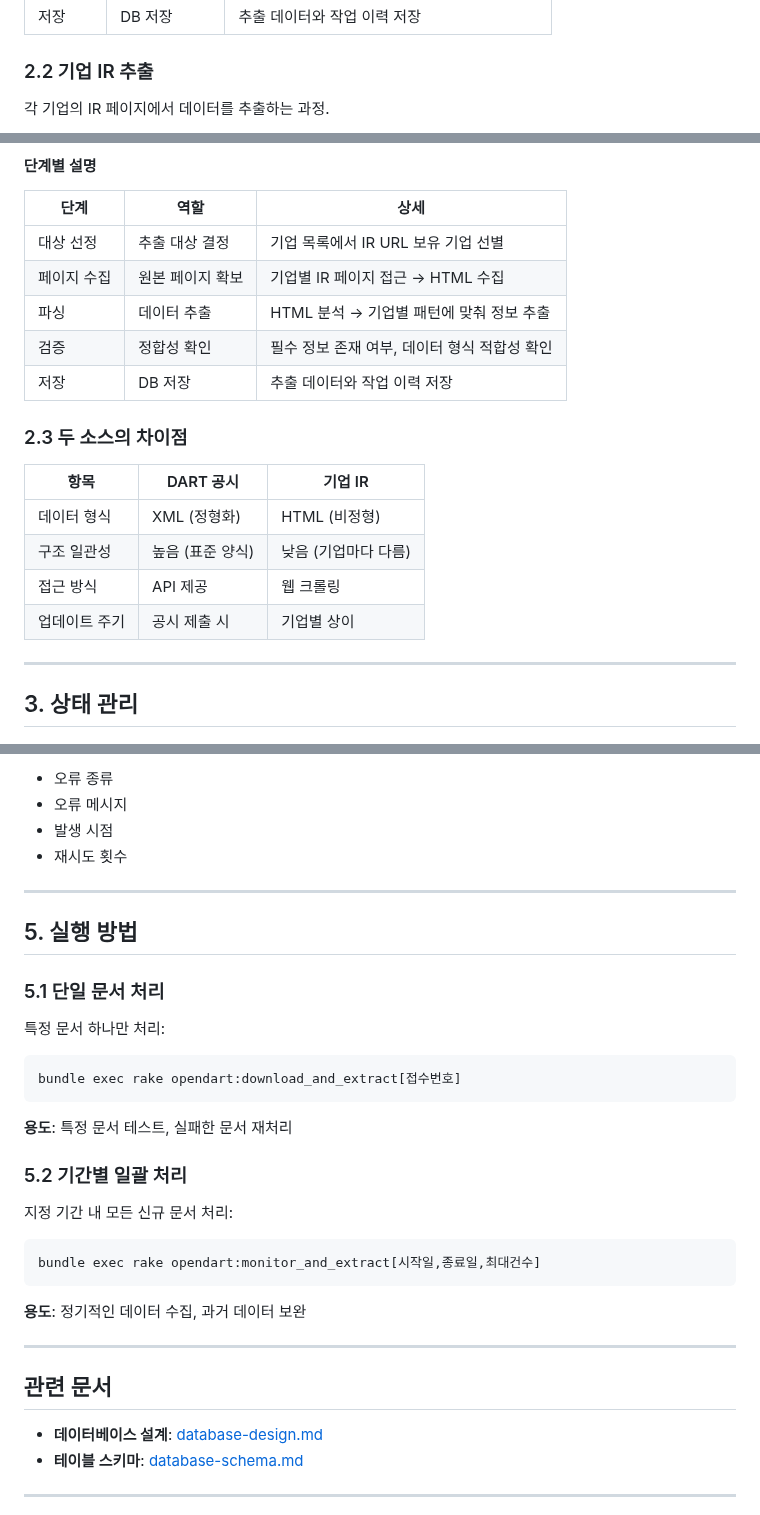
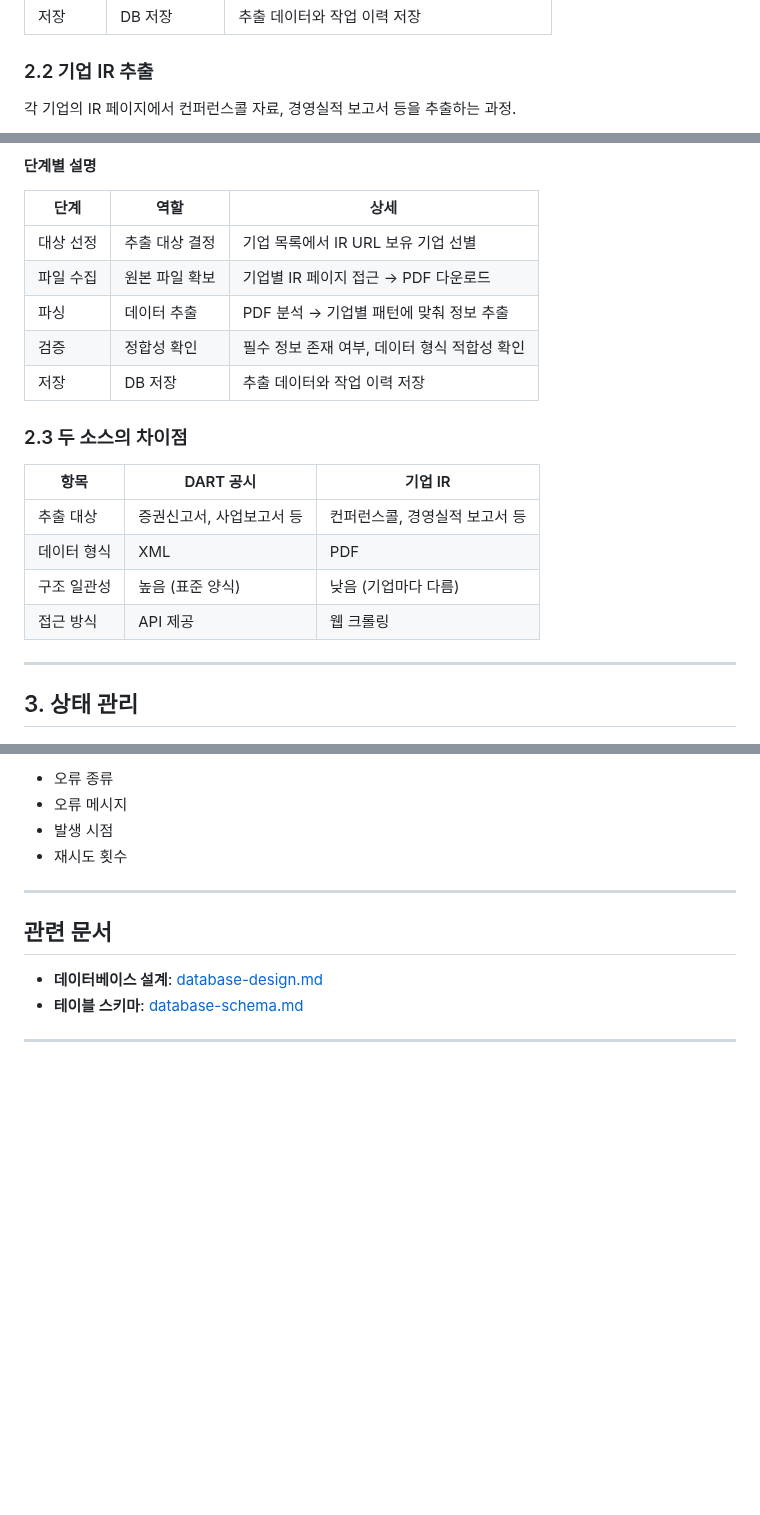
Before and after one commit to fntimes/docs, a Markdown page: compass/data-extraction-process.md, 3 parts joined by grey strips. Drawn GitHub-style; blank space fills up the shorter version.

Commit message:
기업 IR 추출 설명 수정 (PDF 중심), 실행 방법 섹션 삭제

````diff
--- a/compass/data-extraction-process.md
+++ b/compass/data-extraction-process.md
@@ -62,7 +61,7 @@ flowchart LR
 
 ### 2.2 기업 IR 추출
 
-각 기업의 IR 페이지에서 데이터를 추출하는 과정.
+각 기업의 IR 페이지에서 컨퍼런스콜 자료, 경영실적 보고서 등을 추출하는 과정.
 
 ```mermaid
 flowchart LR
@@ -83,8 +82,8 @@ flowchart LR
 | 단계 | 역할 | 상세 |
 |------|------|------|
 | 대상 선정 | 추출 대상 결정 | 기업 목록에서 IR URL 보유 기업 선별 |
-| 페이지 수집 | 원본 페이지 확보 | 기업별 IR 페이지 접근 → HTML 수집 |
-| 파싱 | 데이터 추출 | HTML 분석 → 기업별 패턴에 맞춰 정보 추출 |
+| 파일 수집 | 원본 파일 확보 | 기업별 IR 페이지 접근 → PDF 다운로드 |
+| 파싱 | 데이터 추출 | PDF 분석 → 기업별 패턴에 맞춰 정보 추출 |
 | 검증 | 정합성 확인 | 필수 정보 존재 여부, 데이터 형식 적합성 확인 |
 | 저장 | DB 저장 | 추출 데이터와 작업 이력 저장 |
 
@@ -92,10 +91,10 @@ flowchart LR
 
 | 항목 | DART 공시 | 기업 IR |
 |------|----------|---------|
-| 데이터 형식 | XML (정형화) | HTML (비정형) |
+| 추출 대상 | 증권신고서, 사업보고서 등 | 컨퍼런스콜, 경영실적 보고서 등 |
+| 데이터 형식 | XML | PDF |
 | 구조 일관성 | 높음 (표준 양식) | 낮음 (기업마다 다름) |
 | 접근 방식 | API 제공 | 웹 크롤링 |
-| 업데이트 주기 | 공시 제출 시 | 기업별 상이 |
 
 ---
 
@@ -167,30 +166,6 @@ stateDiagram-v2
 
 ---
 
-## 5. 실행 방법
-
-### 5.1 단일 문서 처리
-
-특정 문서 하나만 처리:
-
-```bash
-bundle exec rake opendart:download_and_extract[접수번호]
-```
-
-**용도**: 특정 문서 테스트, 실패한 문서 재처리
-
-### 5.2 기간별 일괄 처리
-
-지정 기간 내 모든 신규 문서 처리:
-
-```bash
-bundle exec rake opendart:monitor_and_extract[시작일,종료일,최대건수]
-```
-
-**용도**: 정기적인 데이터 수집, 과거 데이터 보완
-
----
-
 ## 관련 문서
 
 - **데이터베이스 설계**: [database-design.md](./database-design.md)
````
Also changed, not shown: other parts of compass/data-extraction-process.md (+3 -4 lines).
